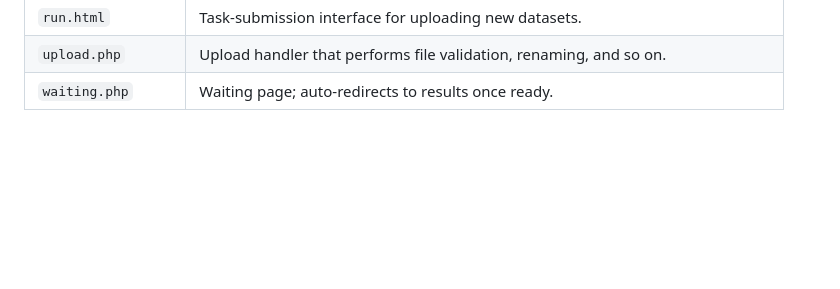
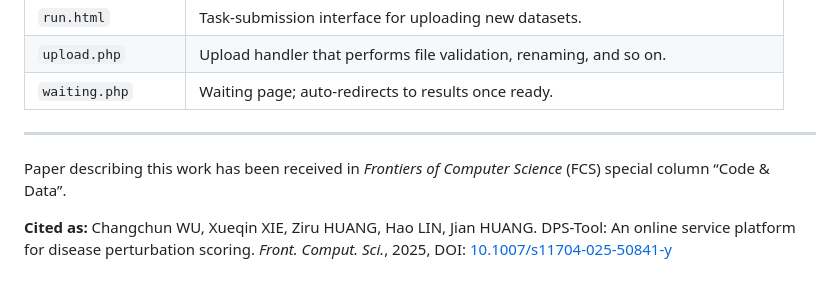
Before and after one commit to wucc009/DPS-Tool, a Markdown page: README.md, the part around the change. GitHub-like rendering; blank space fills up the shorter version.

```diff
--- a/README.md
+++ b/README.md
@@ -114,3 +114,8 @@ The Y-axis represents the disease perturbation score, and the X-axis represents
 | `run.html` | Task-submission interface for uploading new datasets. |
 | `upload.php` | Upload handler that performs file validation, renaming, and so on. |
 | `waiting.php` | Waiting page; auto-redirects to results once ready. |
+
+---
+Paper describing this work has been received in *Frontiers of Computer Science* (FCS) special column “Code & Data”.
+
+**Cited as:** Changchun WU, Xueqin XIE, Ziru HUANG, Hao LIN, Jian HUANG. DPS-Tool: An online service platform for disease perturbation scoring. *Front. Comput. Sci.*, 2025, DOI: [10.1007/s11704-025-50841-y](https://doi.org/10.1007/s11704-025-50841-y)
```
